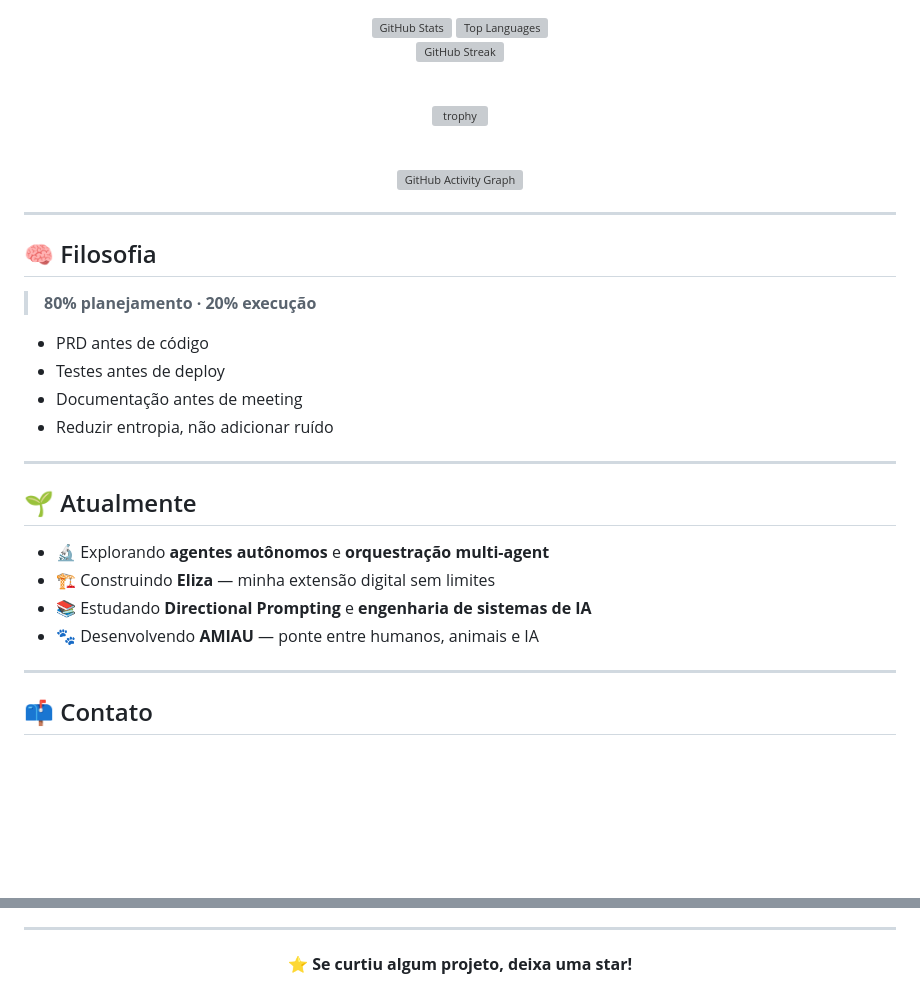
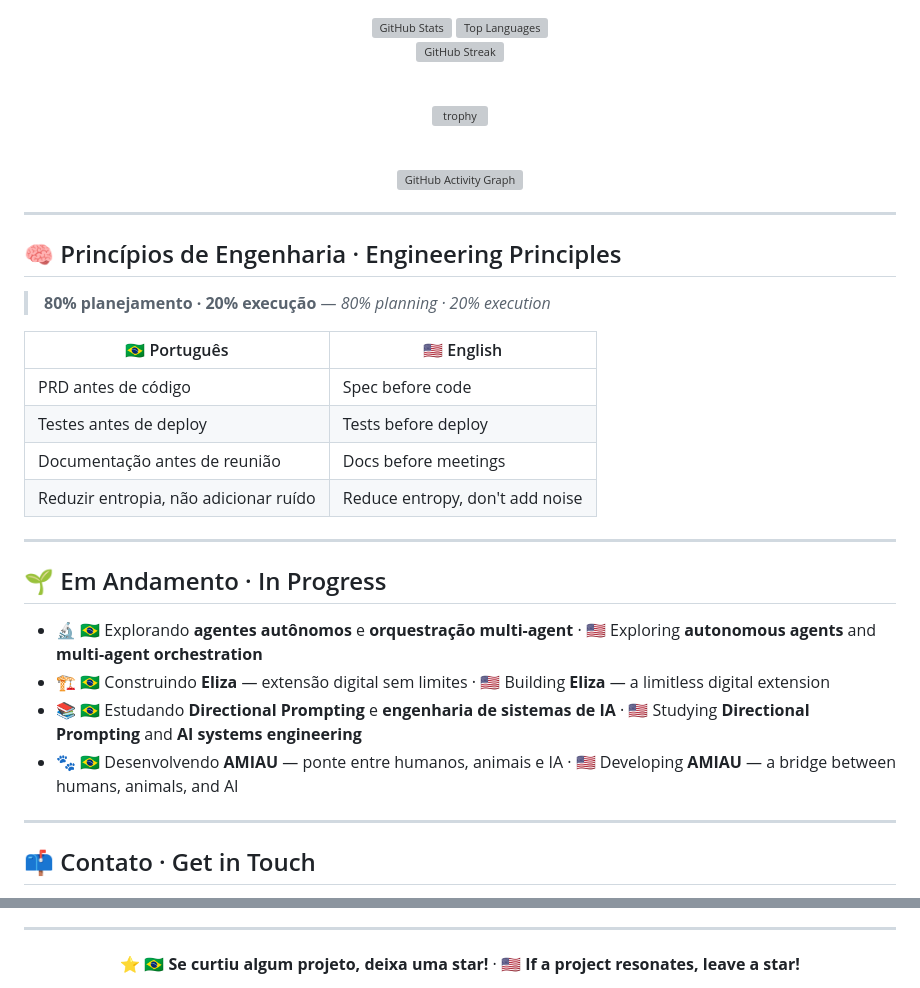
Before and after one commit to juboyy/juboyy, a Markdown page: README.md, 2 parts joined by grey strips. GitHub-like rendering; blank space fills up the shorter version; grey boxes are pictures that could not be loaded.

```diff
--- a/README.md
+++ b/README.md
@@ -80,25 +111,27 @@ Docker · AWS · Vercel
 
 ---
 
-## 🧠 Filosofia
+## 🧠 Princípios de Engenharia · Engineering Principles
 
-> **80% planejamento · 20% execução**
+> **80% planejamento · 20% execução** — *80% planning · 20% execution*
 
-- PRD antes de código
-- Testes antes de deploy
-- Documentação antes de meeting
-- Reduzir entropia, não adicionar ruído
+| 🇧🇷 Português | 🇺🇸 English |
+|---|---|
+| PRD antes de código | Spec before code |
+| Testes antes de deploy | Tests before deploy |
+| Documentação antes de reunião | Docs before meetings |
+| Reduzir entropia, não adicionar ruído | Reduce entropy, don't add noise |
 
 ---
 
-## 🌱 Atualmente
+## 🌱 Em Andamento · In Progress
 
-- 🔬 Explorando **agentes autônomos** e **orquestração multi-agent**
-- 🏗️ Construindo **Eliza** — minha extensão digital sem limites
-- 📚 Estudando **Directional Prompting** e **engenharia de sistemas de IA**
-- 🐾 Desenvolvendo **AMIAU** — ponte entre humanos, animais e IA
+- 🔬 🇧🇷 Explorando **agentes autônomos** e **orquestração multi-agent** · 🇺🇸 Exploring **autonomous agents** and **multi-agent orchestration**
+- 🏗️ 🇧🇷 Construindo **Eliza** — extensão digital sem limites · 🇺🇸 Building **Eliza** — a limitless digital extension
+- 📚 🇧🇷 Estudando **Directional Prompting** e **engenharia de sistemas de IA** · 🇺🇸 Studying **Directional Prompting** and **AI systems engineering**
+- 🐾 🇧🇷 Desenvolvendo **AMIAU** — ponte entre humanos, animais e IA · 🇺🇸 Developing **AMIAU** — a bridge between humans, animals, and AI
 
 ---
 
-## 📫 Contato
+## 📫 Contato · Get in Touch
 
@@ -110,5 +143,5 @@ Docker · AWS · Vercel
 
 <div align="center">
 
-⭐ **Se curtiu algum projeto, deixa uma star!**
+⭐ 🇧🇷 **Se curtiu algum projeto, deixa uma star!** · 🇺🇸 **If a project resonates, leave a star!**
 
```
Also changed, not shown: other parts of README.md (+66 -33 lines).
